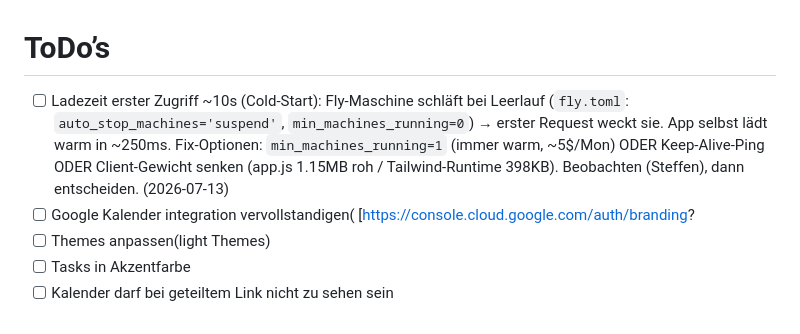
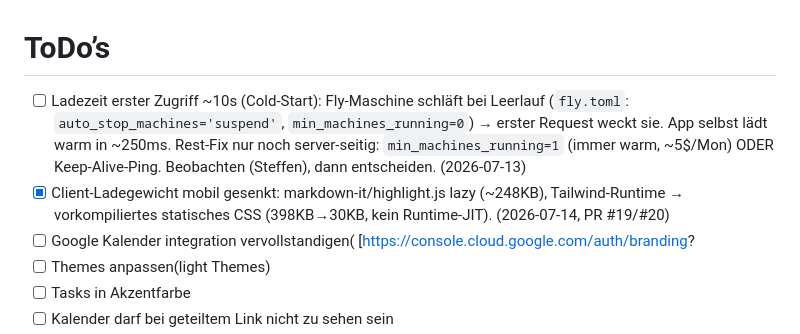
Before and after one commit to SteffenNeumann/mirror, a Markdown page: .github/Documentation/todo.md, the part around the change. GitHub-like rendering.

Commit message:
docs(todo): mark mobile client-weight reduction done (Tailwind precompile + lazy libs)
Co-Authored-By: Claude Opus 4.8 <noreply@anthropic.com>

```diff
--- a/.github/Documentation/todo.md
+++ b/.github/Documentation/todo.md
@@ -1,6 +1,7 @@
 # ToDo’s
 
-- [ ] Ladezeit erster Zugriff ~10s (Cold-Start): Fly-Maschine schläft bei Leerlauf (`fly.toml`: `auto_stop_machines='suspend'`, `min_machines_running=0`) → erster Request weckt sie. App selbst lädt warm in ~250ms. Fix-Optionen: `min_machines_running=1` (immer warm, ~5$/Mon) ODER Keep-Alive-Ping ODER Client-Gewicht senken (app.js 1.15MB roh / Tailwind-Runtime 398KB). Beobachten (Steffen), dann entscheiden. (2026-07-13)
+- [ ] Ladezeit erster Zugriff ~10s (Cold-Start): Fly-Maschine schläft bei Leerlauf (`fly.toml`: `auto_stop_machines='suspend'`, `min_machines_running=0`) → erster Request weckt sie. App selbst lädt warm in ~250ms. Rest-Fix nur noch server-seitig: `min_machines_running=1` (immer warm, ~5$/Mon) ODER Keep-Alive-Ping. Beobachten (Steffen), dann entscheiden. (2026-07-13)
+- [x] Client-Ladegewicht mobil gesenkt: markdown-it/highlight.js lazy (~248KB), Tailwind-Runtime → vorkompiliertes statisches CSS (398KB→30KB, kein Runtime-JIT). (2026-07-14, PR #19/#20)
 - [ ] Google Kalender integration vervollstandigen( [https://console.cloud.google.com/auth/branding?
 - [ ] Themes anpassen(light Themes)
 - [ ] Tasks in Akzentfarbe
```
